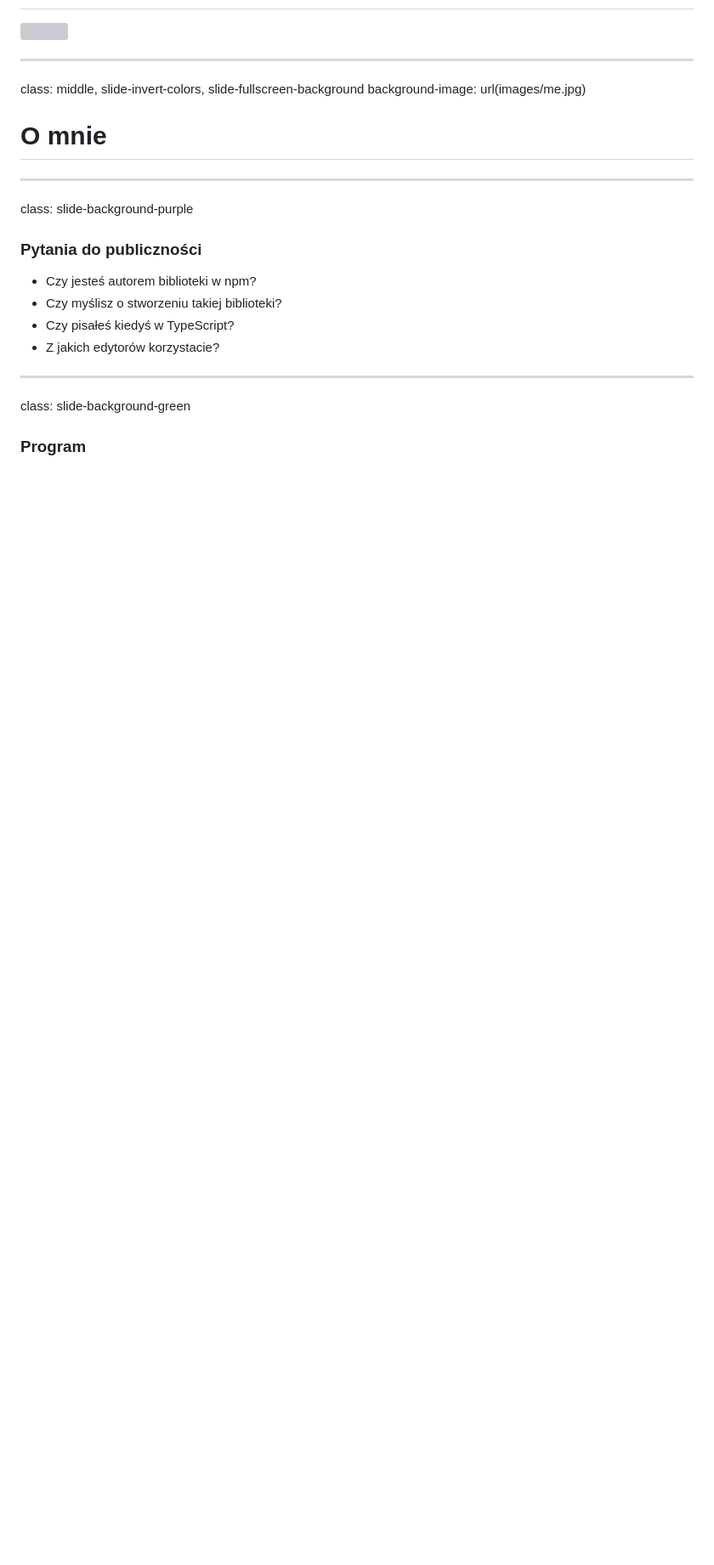
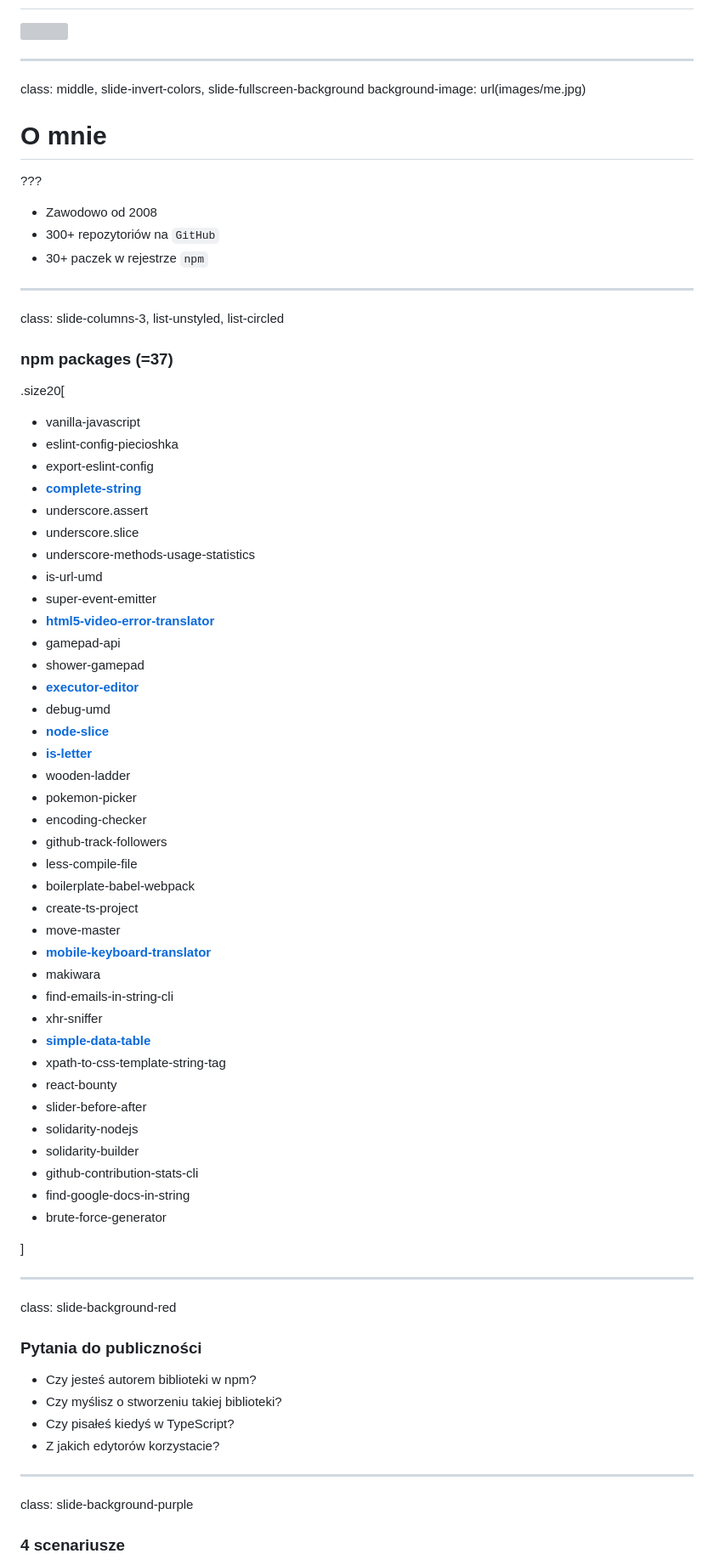
Before and after one commit to piecioshka/slides-how-to-prepare-js-library-for-ts-world, a Markdown page: slides.md, the part around the change printed below. Shown: that part at 85% size. GitHub-like rendering; blank space fills up the shorter version; grey boxes are pictures that could not be loaded.

Commit message:
Add more slides

```diff
--- a/slides.md
+++ b/slides.md
@@ -11,9 +11,63 @@ background-image: url(images/me.jpg)
 
 # O mnie
 
+???
+
+* Zawodowo od 2008
+* 300+ repozytoriów na `GitHub`
+* 30+ paczek w rejestrze `npm`
+
 ---
 
-class: slide-background-purple
+class: slide-columns-3, list-unstyled, list-circled
+
+### npm packages (=37)
+
+.size20[
+
+* vanilla-javascript
+* eslint-config-piecioshka
+* export-eslint-config
+* **[complete-string](https://github.com/piecioshka/complete-string)**
+* underscore.assert
+* underscore.slice
+* underscore-methods-usage-statistics
+* is-url-umd
+* super-event-emitter
+* **[html5-video-error-translator](https://github.com/piecioshka/html5-video-error-translator)**
+* gamepad-api
+* shower-gamepad
+* **[executor-editor](https://github.com/piecioshka/executor-editor)**
+* debug-umd
+* **[node-slice](https://github.com/piecioshka/node-slice)**
+* **[is-letter](https://github.com/piecioshka/is-letter)**
+* wooden-ladder
+* pokemon-picker
+* encoding-checker
+* github-track-followers
+* less-compile-file
+* boilerplate-babel-webpack
+* create-ts-project
+* move-master
+* **[mobile-keyboard-translator](https://github.com/piecioshka/mobile-keyboard-translator)**
+* makiwara
+* find-emails-in-string-cli
+* xhr-sniffer
+* **[simple-data-table](https://github.com/piecioshka/simple-data-table)**
+* xpath-to-css-template-string-tag
+* react-bounty
+* slider-before-after
+* solidarity-nodejs
+* solidarity-builder
+* github-contribution-stats-cli
+* find-google-docs-in-string
+* brute-force-generator
+
+]
+
+---
+
+class: slide-background-red
 
 ### Pytania do publiczności
 
@@ -24,7 +78,7 @@ class: slide-background-purple
 
 ---
 
-class: slide-background-green
+class: slide-background-purple
 
-### Program
+### 4 scenariusze
 
```
Also changed, not shown: other parts of slides.md (+263 -12 lines), images/screenshot.png (added), 5 other files.
